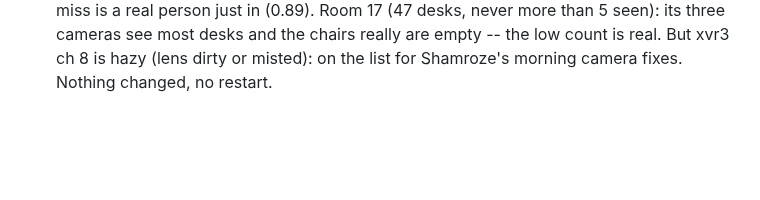
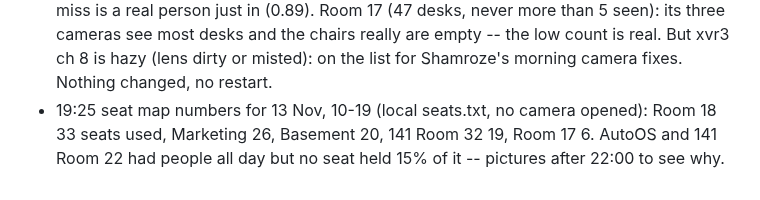
Before and after one commit to shamroze153/EnergyCam, a Markdown page: docs/night_log.md, the part around the change. GitHub-like rendering; blank space fills up the shorter version.

```diff
--- a/docs/night_log.md
+++ b/docs/night_log.md
@@ -482,3 +482,7 @@ Two or three lines a round; picture file names, never pictures.
   desks and the chairs really are empty -- the low count is real. But
   xvr3 ch 8 is hazy (lens dirty or misted): on the list for Shamroze's
   morning camera fixes. Nothing changed, no restart.
+* 19:25 seat map numbers for 13 Nov, 10-19 (local seats.txt, no camera
+  opened): Room 18 33 seats used, Marketing 26, Basement 20, 141 Room 32
+  19, Room 17 6. AutoOS and 141 Room 22 had people all day but no seat
+  held 15% of it -- pictures after 22:00 to see why.
```
Also changed, not shown: docs/night_todo.md (+9 -3 lines).
